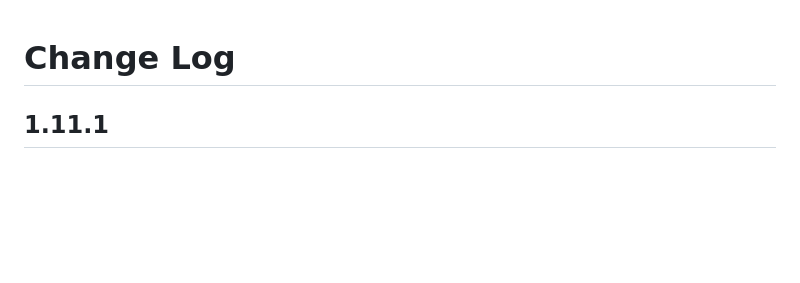
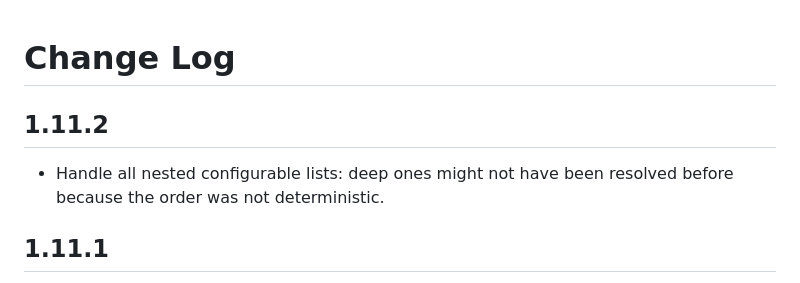
Before and after one commit to juharris/optify, a Markdown page: vscode/extension/CHANGELOG.md, the part around the change. GitHub-like rendering; blank space fills up the shorter version.

Commit message:
Update CHANGELOG for version 1.11.2

```diff
--- a/vscode/extension/CHANGELOG.md
+++ b/vscode/extension/CHANGELOG.md
@@ -4,6 +4,10 @@
 All notable changes to the "Optify" extension will be documented in this file.
 Check [Keep a Changelog](http://keepachangelog.com/) for recommendations on how to structure this file.
 -->
+
+## 1.11.2
+
+- Handle all nested configurable lists: deep ones might not have been resolved before because the order was not deterministic.
 
 ## 1.11.1
 
```
